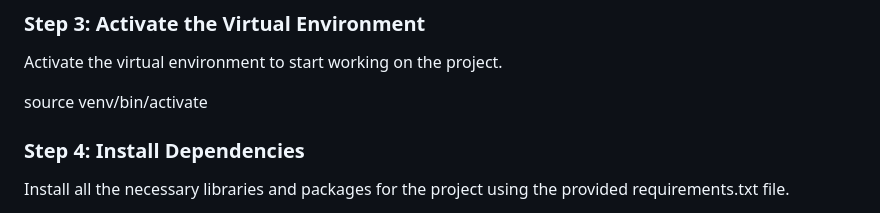
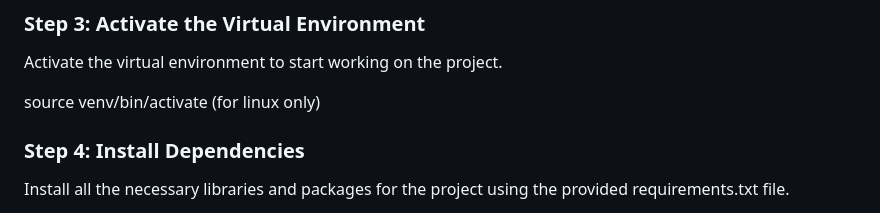
Before and after one commit to Kirtan-lokadiya/news_recommendation_system, a Markdown page: README.md, the part around the change. Drawn GitHub-style.

```diff
--- a/README.md
+++ b/README.md
@@ -39,7 +39,7 @@ python3 -m venv venv
 ### Step 3: Activate the Virtual Environment
 Activate the virtual environment to start working on the project.
 
-source venv/bin/activate
+source venv/bin/activate (for linux only)
 
 ### Step 4: Install Dependencies
 Install all the necessary libraries and packages for the project using the provided requirements.txt file.
```
